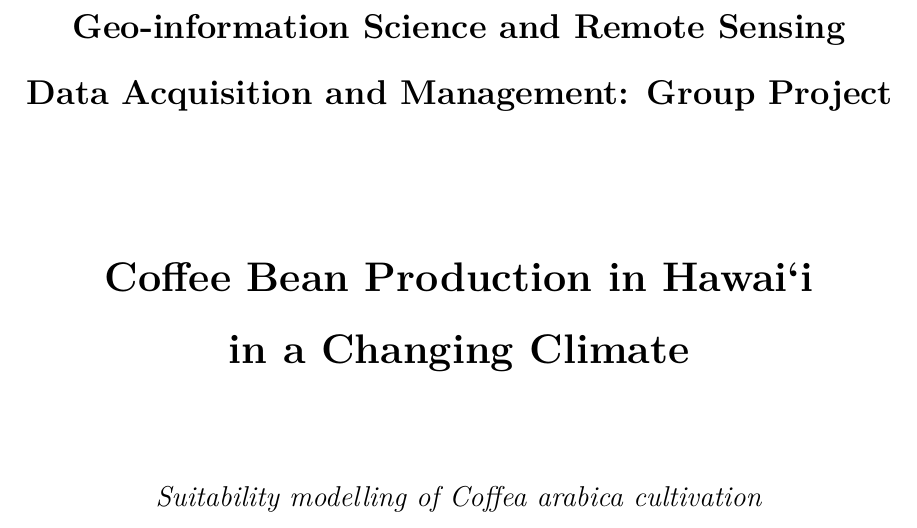
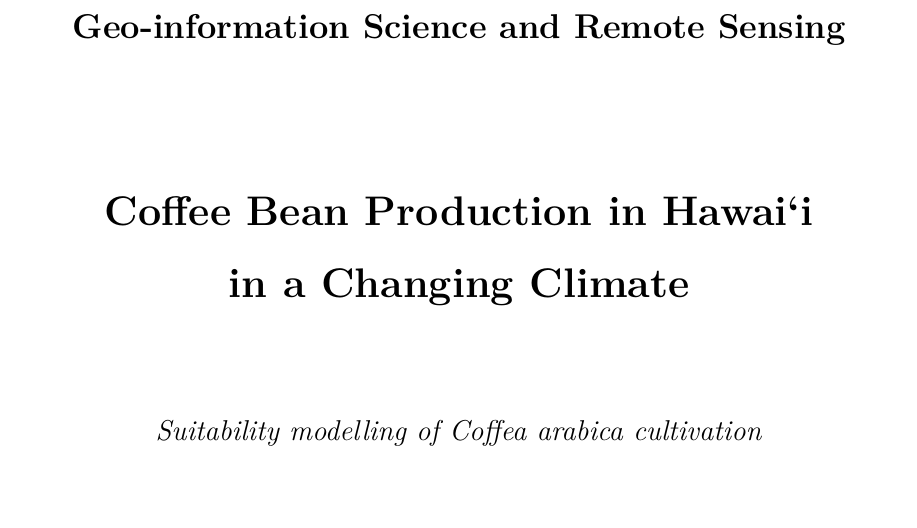
Before and after one commit to pjpauwelyn/GIS-final-report, a LaTeX document (main.tex): part of page 1 of 36, cut so that both start at the same text. Compiled offline with pdfLaTeX.

Commit message:
Updates from Overleaf

```diff
--- a/main.tex
+++ b/main.tex
@@ -54,8 +54,7 @@
 \begin{titlepage}
   \centering
   \vspace*{2cm}
-  {\Large\bfseries Geo-information Science and Remote Sensing\\[0.4em]
-  Data Acquisition and Management: Group Project\par}
+  {\Large\bfseries Geo-information Science and Remote Sensing\par}
   \vspace{2cm}
   {\LARGE\bfseries Coffee Bean Production in Hawai\okina i\\[0.3em]
   in a Changing Climate\par}
```
